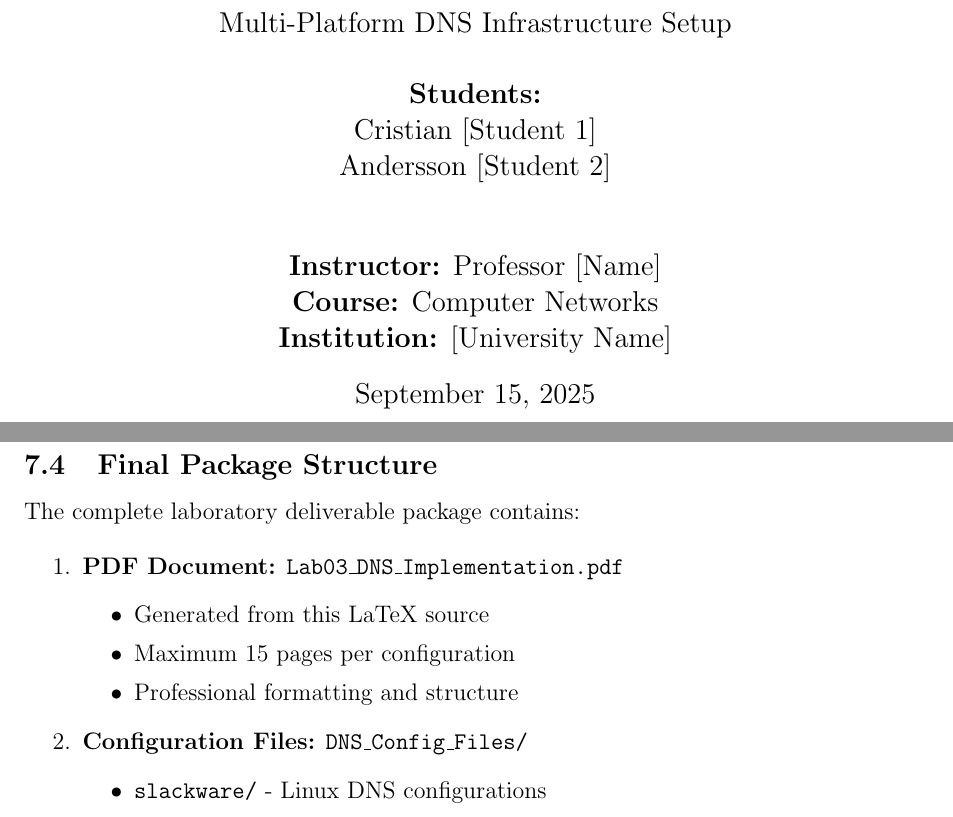
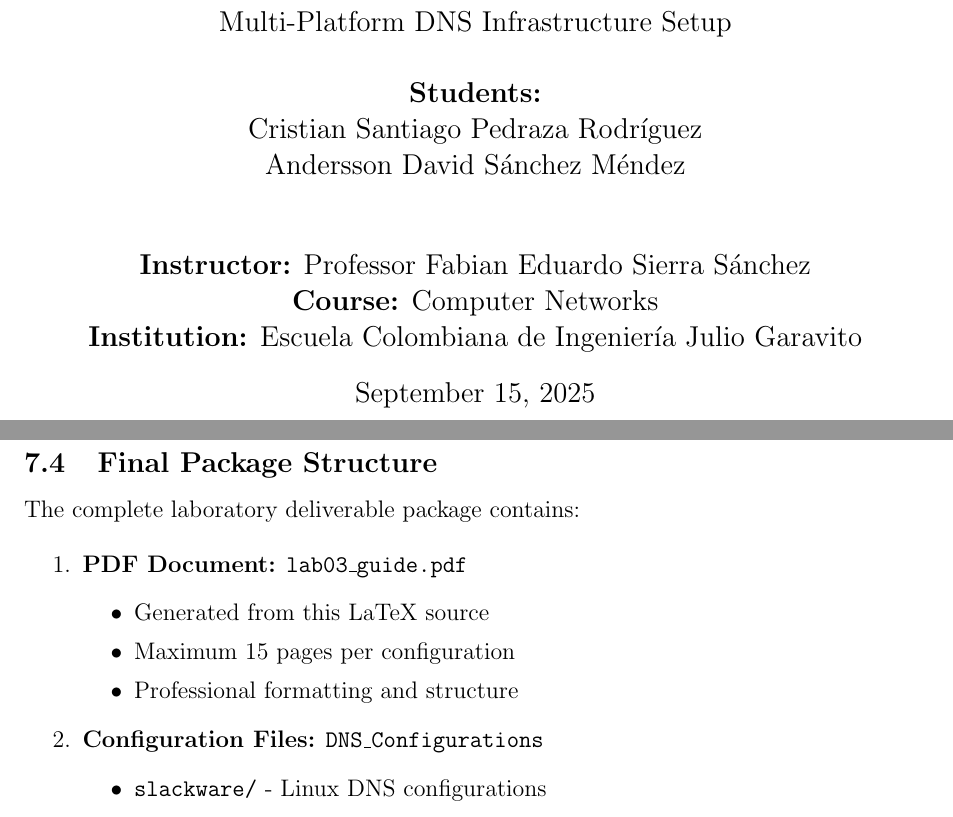
Before and after one commit to AnderssonProgramming/dns-com-net, a LaTeX document (lab03_guide.tex): two parts of pages 1 and 25 of 29, joined at a grey line, cut so that both start at the same text. Compiled offline with pdfLaTeX.

Commit message:
chore: add new pdf version by adding university logo and network diagram

```diff
--- a/lab03_guide.tex
+++ b/lab03_guide.tex
@@ -42,7 +42,7 @@
 % Title page
 \title{\vspace{-2cm}
     \begin{center}
-        % \includegraphics[width=0.3\textwidth]{university_logo.png} % Add your university logo
+        \includegraphics[width=0.3\textwidth]{media/university_logo.png} % Add your university logo
     \end{center}
     \vspace{1cm}
     \textbf{\Large Computer Networks Laboratory}\\
@@ -55,12 +55,12 @@
 
 \author{
     \textbf{Students:} \\
-    Cristian [Student 1] \\
-    Andersson [Student 2] \\
+    Cristian Santiago Pedraza Rodríguez \\
+    Andersson David Sánchez Méndez \\
     \vspace{0.5cm} \\
-    \textbf{Instructor:} Professor [Name] \\
+    \textbf{Instructor:} Professor Fabian Eduardo Sierra Sánchez \\
     \textbf{Course:} Computer Networks \\
-    \textbf{Institution:} [University Name]
+    \textbf{Institution:} Escuela Colombiana de Ingeniería Julio Garavito \\
 }
 
 \date{\today}
@@ -1045,14 +1045,14 @@ The video briefly covers:
 The complete laboratory deliverable package contains:
 
 \begin{enumerate}
-    \item \textbf{PDF Document:} \texttt{Lab03\_DNS\_Implementation.pdf}
+    \item \textbf{PDF Document:} \texttt{lab03\_guide.pdf}
     \begin{itemize}
         \item Generated from this LaTeX source
         \item Maximum 15 pages per configuration
         \item Professional formatting and structure
     \end{itemize}
 
-    \item \textbf{Configuration Files:} \texttt{DNS\_Config\_Files/}
+    \item \textbf{Configuration Files:} \texttt{DNS\_Configurations}
     \begin{itemize}
         \item \texttt{slackware/} - Linux DNS configurations
         \item \texttt{solaris/} - Unix DNS configurations
```
Also changed, not shown: lab03_guide.pdf, media/image1.png (added), media/university_logo.png (added), lab03_guide.tex (2 more changed lines), 3 other files.
